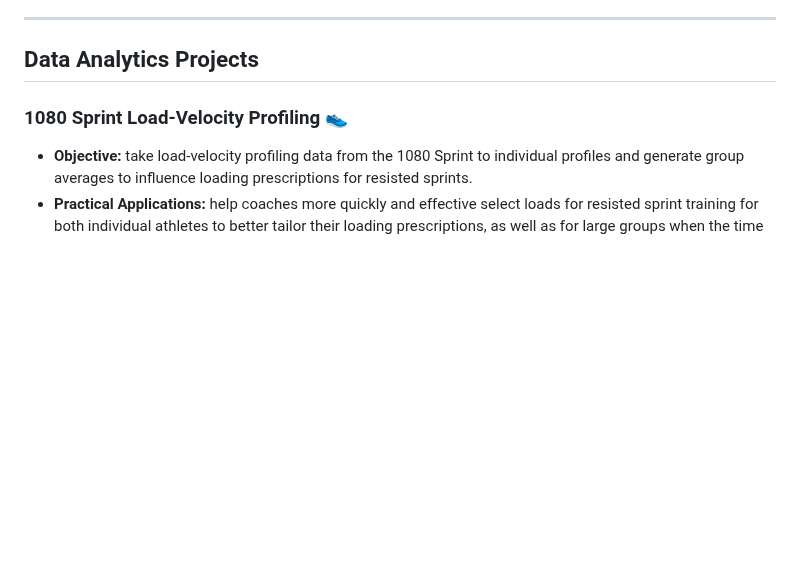
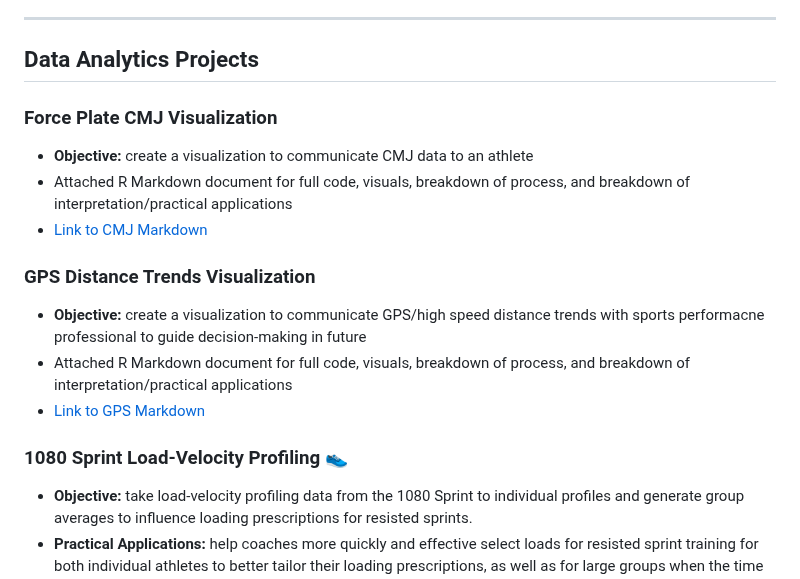
Before and after one commit to matttometz/Matt-Tometz-Sport-Science-Portfolio, a Markdown page: README.md, the part around the change. Rendered like a GitHub page; blank space fills up the shorter version.

Commit message:
Update README.md adding CMJ/GPS projects

```diff
--- a/README.md
+++ b/README.md
@@ -8,6 +8,17 @@ Balancing the extremes of publishing academic research with the hands-on world o
 ---
 
 ## Data Analytics Projects
+
+### Force Plate CMJ Visualization
+- **Objective:** create a visualization to communicate CMJ data to an athlete
+- Attached R Markdown document for full code, visuals, breakdown of process, and breakdown of interpretation/practical applications
+- [Link to CMJ Markdown](https://github.com/matttometz/Matt-Tometz-Sport-Science-Portfolio/blob/main/CMJ_Markdown.html)
+
+### GPS Distance Trends Visualization
+- **Objective:** create a visualization to communicate GPS/high speed distance trends with sports performacne professional to guide decision-making in future
+- Attached R Markdown document for full code, visuals, breakdown of process, and breakdown of interpretation/practical applications
+- [Link to GPS Markdown](https://github.com/matttometz/Matt-Tometz-Sport-Sciencce-Portfolio/blob/main/GPS_Markdown.hmtl)
+
 ### 1080 Sprint Load-Velocity Profiling 👟
 - **Objective:** take load-velocity profiling data from the 1080 Sprint to individual profiles and generate group averages to influence loading prescriptions for resisted sprints.
 - **Practical Applications:** help coaches more quickly and effective select loads for resisted sprint training for both individual athletes to better tailor their loading prescriptions, as well as for large groups when the time to profile each athlete might not be available.
```
